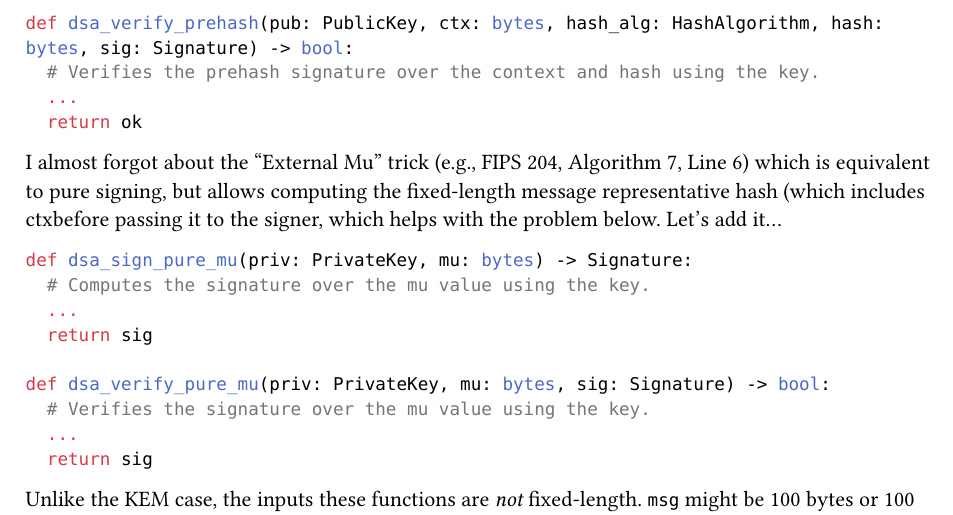
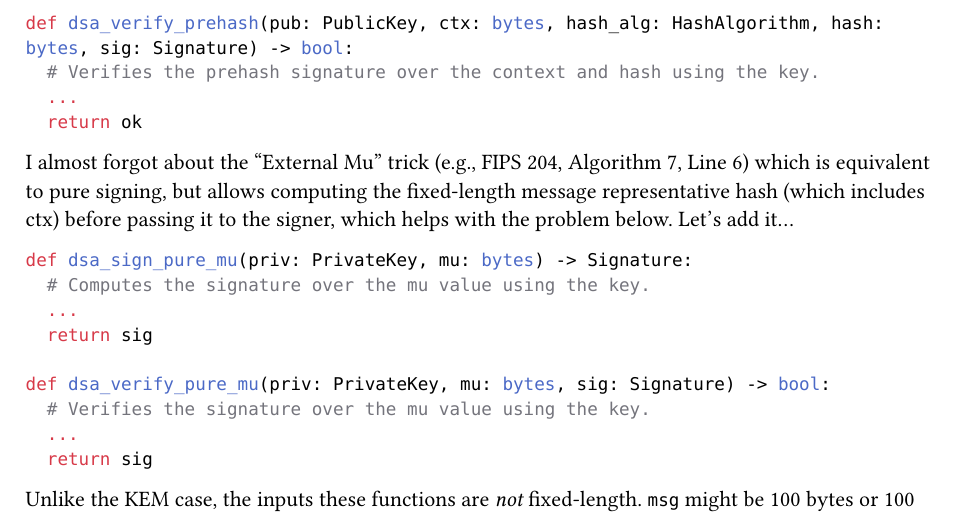
Before and after one commit to chrisfenner/chrisfenner.github.io, a Typst document (posts/2026-07-20-everyday-cryptography.typ): part of page 3 of 6, cut so that both start at the same text. Compiled offline with Typst 0.15.

Commit message:
fix typo

````diff
--- a/posts/2026-07-20-everyday-cryptography.typ
+++ b/posts/2026-07-20-everyday-cryptography.typ
@@ -102,7 +102,7 @@ def dsa_verify_prehash(pub: PublicKey, ctx: bytes, hash_alg: HashAlgorithm, hash
   return ok
 ```
 
-I almost forgot about the "External Mu" trick (e.g., #link("https://csrc.nist.gov/pubs/fips/204/final")[FIPS 204], Algorithm 7, Line 6) which is equivalent to pure signing, but allows computing the fixed-length message representative hash (which includes ctxbefore passing it to the signer, which helps with the problem below. Let's add it...
+I almost forgot about the "External Mu" trick (e.g., #link("https://csrc.nist.gov/pubs/fips/204/final")[FIPS 204], Algorithm 7, Line 6) which is equivalent to pure signing, but allows computing the fixed-length message representative hash (which includes ctx) before passing it to the signer, which helps with the problem below. Let's add it...
 
 ```python
 def dsa_sign_pure_mu(priv: PrivateKey, mu: bytes) -> Signature:
````
